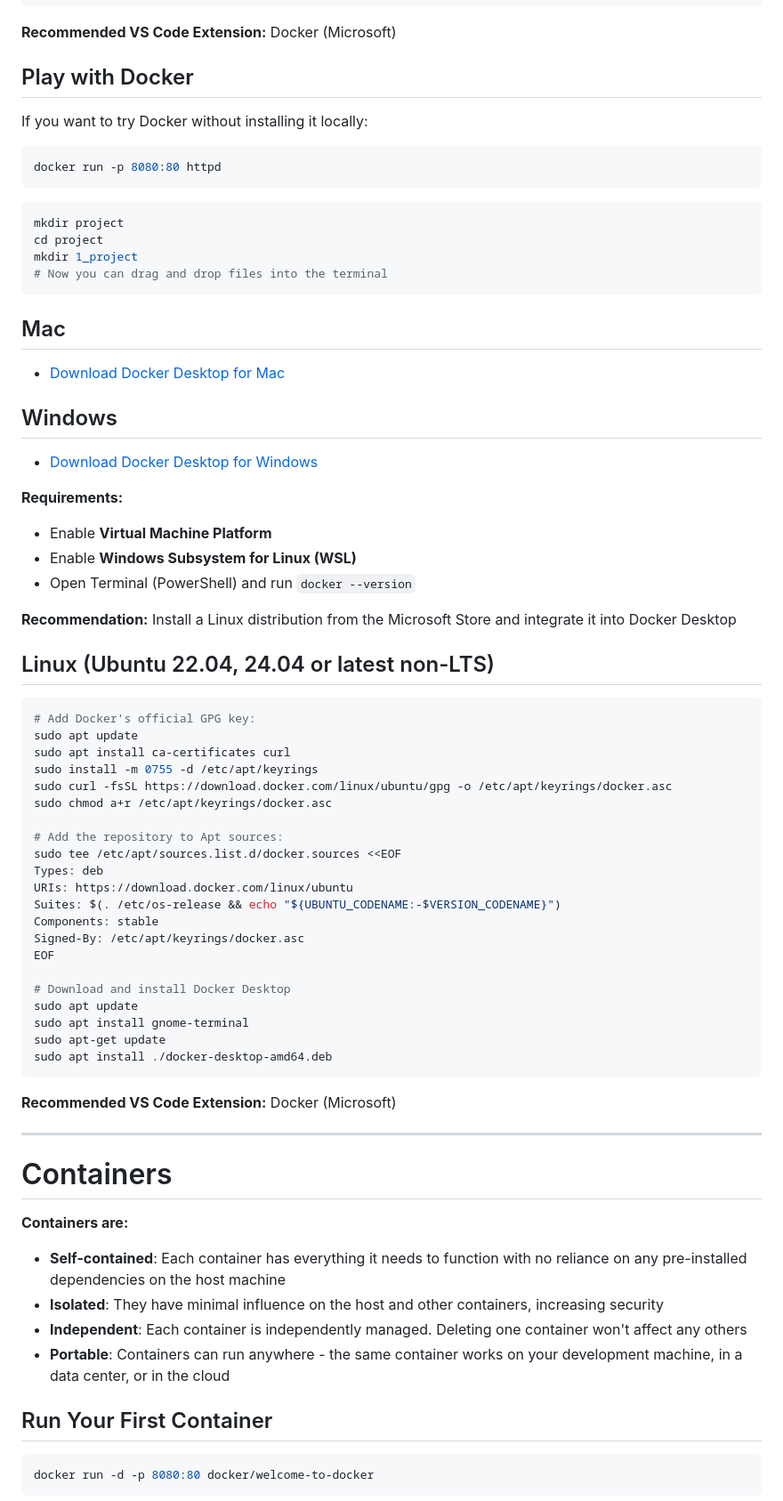
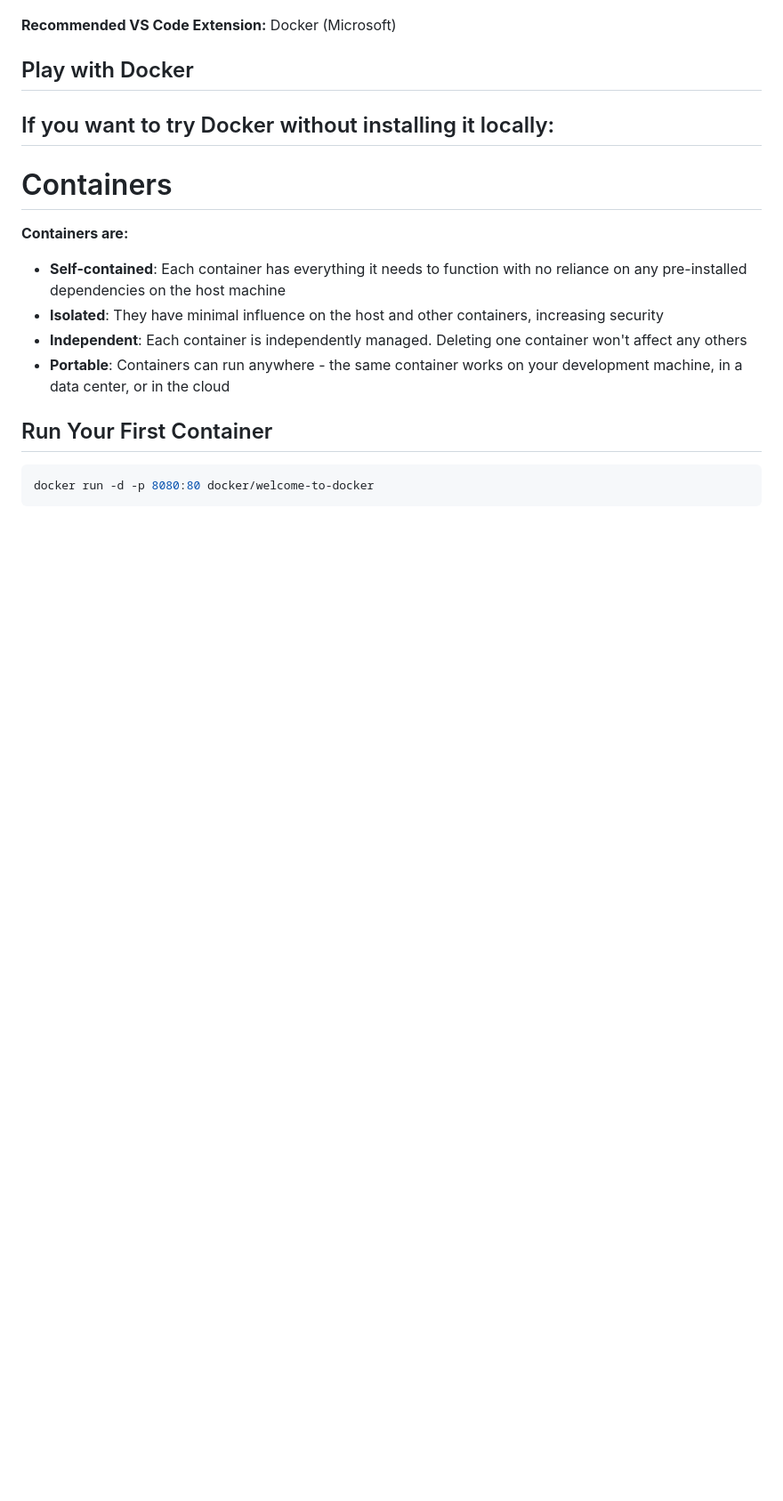
Before and after one commit to makespacemadrid/docker-workshop, a Markdown page: presentation/README.md, the part around the change. Shown at 89% size. Rendered like a GitHub page; blank space fills up the shorter version.

````diff
--- a/presentation/README.md
+++ b/presentation/README.md
@@ -86,60 +86,6 @@ sudo apt install ./docker-desktop-amd64.deb
 ## Play with Docker
 
 If you want to try Docker without installing it locally:
-
-```bash
-docker run -p 8080:80 httpd
-```
-
-```bash
-mkdir project
-cd project
-mkdir 1_project
-# Now you can drag and drop files into the terminal
-```
-
-
-## Mac
-- [Download Docker Desktop for Mac](https://desktop.docker.com/mac/main/arm64/Docker.dmg?utm_source=docker&utm_medium=webreferral&utm_campaign=docs-driven-download-mac-arm64)
-
-## Windows
-- [Download Docker Desktop for Windows](https://desktop.docker.com/win/main/amd64/Docker%20Desktop%20Installer.exe?utm_source=docker&utm_medium=webreferral&utm_campaign=docs-driven-download-windows)
-
-**Requirements:**
-- Enable **Virtual Machine Platform**
-- Enable **Windows Subsystem for Linux (WSL)**
-- Open Terminal (PowerShell) and run `docker --version`
-
-**Recommendation:** Install a Linux distribution from the Microsoft Store and integrate it into Docker Desktop
-
-## Linux (Ubuntu 22.04, 24.04 or latest non-LTS)
-
-```bash
-# Add Docker's official GPG key:
-sudo apt update
-sudo apt install ca-certificates curl
-sudo install -m 0755 -d /etc/apt/keyrings
-sudo curl -fsSL https://download.docker.com/linux/ubuntu/gpg -o /etc/apt/keyrings/docker.asc
-sudo chmod a+r /etc/apt/keyrings/docker.asc
-
-# Add the repository to Apt sources:
-sudo tee /etc/apt/sources.list.d/docker.sources <<EOF
-Types: deb
-URIs: https://download.docker.com/linux/ubuntu
-Suites: $(. /etc/os-release && echo "${UBUNTU_CODENAME:-$VERSION_CODENAME}")
-Components: stable
-Signed-By: /etc/apt/keyrings/docker.asc
-EOF
-
-# Download and install Docker Desktop
-sudo apt update
-sudo apt install gnome-terminal
-sudo apt-get update
-sudo apt install ./docker-desktop-amd64.deb
-```
-
-**Recommended VS Code Extension:** Docker (Microsoft)
-
 ---
 
 # Containers
````
